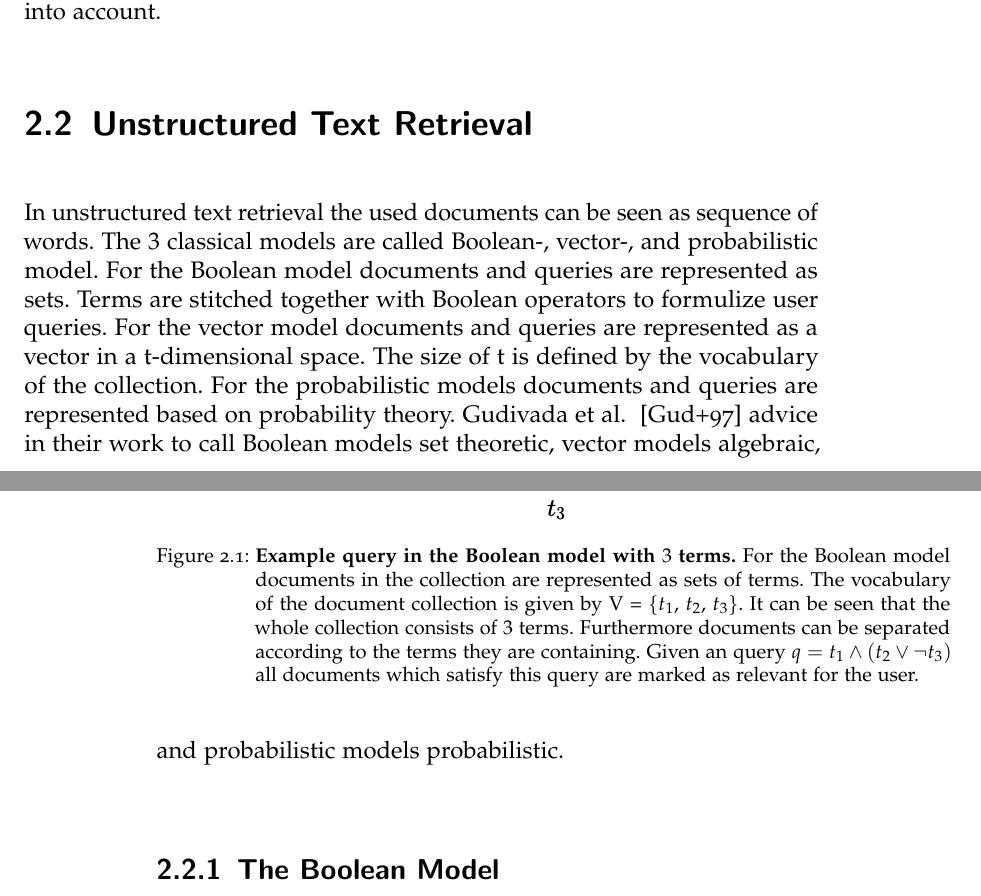
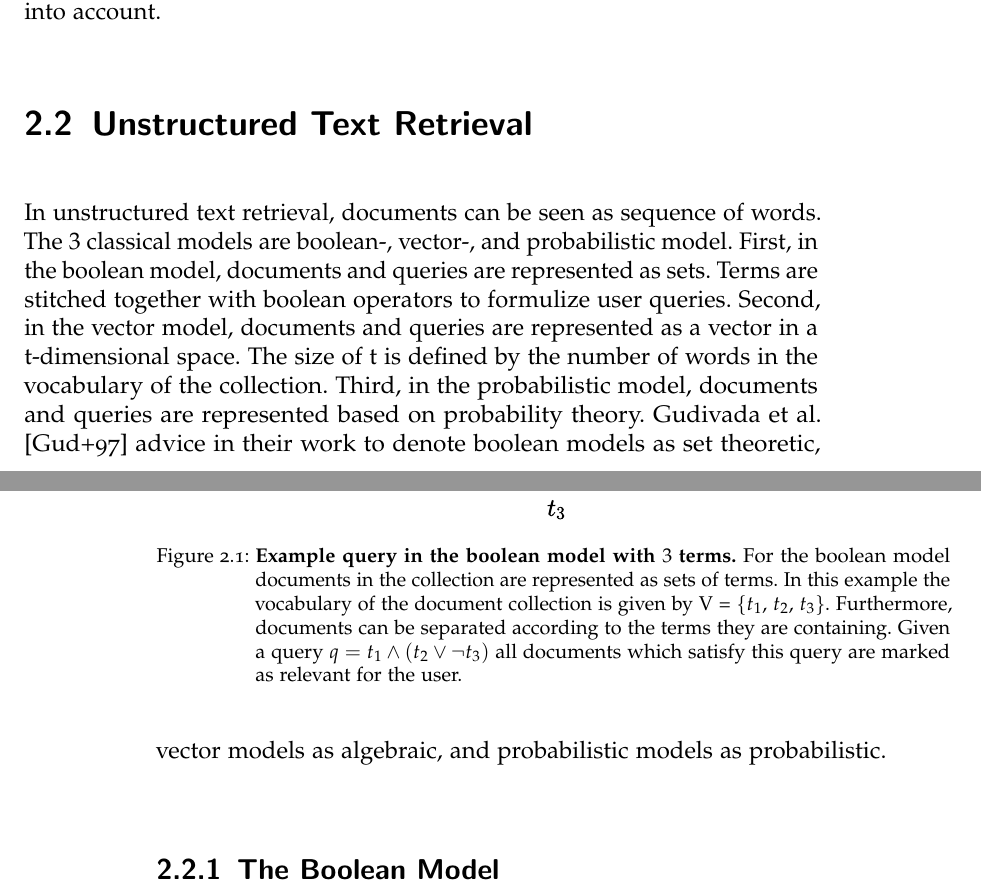
Before and after one commit to thomasmauerhofer/thesis, a LaTeX thesis (main.tex, which reads related-work.tex): two parts of pages 21 and 22 of 48, joined at a grey line, cut so that both start at the same text. Compiled offline with pdfLaTeX; an older LaTeX class or package is replaced by its successor.

Commit message:
Change boolean

```diff
--- a/related-work.tex
+++ b/related-work.tex
@@ -32,7 +32,7 @@ Information retrieval for multimedia objects differs according their underlying
 \section{Unstructured Text Retrieval}
 \label{sec:unstructured_text_Retrieval}
 
-In unstructured text retrieval the used documents can be seen as sequence of words. The $3$ classical models are called Boolean-, vector-, and probabilistic model. For the Boolean model documents and queries are represented as sets. Terms are stitched together with Boolean operators to formulize user queries. For the vector model documents and queries are represented as a vector in a t-dimensional space. The size of t is defined by the vocabulary of the collection. For the probabilistic models documents and queries are represented based on probability theory. Gudivada et al. ~\cite{gudivada1997} advice in their work to call Boolean models set theoretic, vector models algebraic, and probabilistic models probabilistic.
+In unstructured text retrieval, documents can be seen as sequence of words. The $3$ classical models are boolean-, vector-, and probabilistic model. First, in the boolean model, documents and queries are represented as sets. Terms are stitched together with boolean operators to formulize user queries. Second, in the vector model, documents and queries are represented as a vector in a t-dimensional space. The size of t is defined by the number of words in the vocabulary of the collection. Third, in the probabilistic model, documents and queries are represented based on probability theory. Gudivada et al. ~\cite{gudivada1997} advice in their work to denote boolean models as set theoretic, vector models as algebraic, and probabilistic models as probabilistic.
 
 \subsection{The Boolean Model}
 \label{sec:the_boolean_model}
@@ -41,7 +41,7 @@ The Boolean model is a well-known information retrieval model in the field of un
 
 \myfig{boolean_model}
       {width=0.65\textwidth}
-      {\textbf{Example query in the Boolean model with $3$ terms.} For the Boolean model documents in the collection are represented as sets of terms. The vocabulary of the document collection is given by V = \{$t_1$, $t_2$, $t_3$\}. It can be seen that the whole collection consists of $3$ terms. Furthermore documents can be separated according to the terms they are containing. Given an query $q=t_1 \wedge (t_2 \vee \neg t_3)$ all documents which satisfy this query are marked as relevant for the user.}
-      {Example query in the Boolean model with $3$ terms.}
+      {\textbf{Example query in the boolean model with $3$ terms.} For the boolean model documents in the collection are represented as sets of terms. In this example the vocabulary of the document collection is given by V = \{$t_1$, $t_2$, $t_3$\}. Furthermore, documents can be separated according to the terms they are containing. Given a query $q=t_1 \wedge (t_2 \vee \neg t_3)$ all documents which satisfy this query are marked as relevant for the user.}
+      {Example query in the boolean model with $3$ terms.}
       {fig:boolean_model}
 
```
Also changed, not shown: related-work.tex (10 more changed lines).
